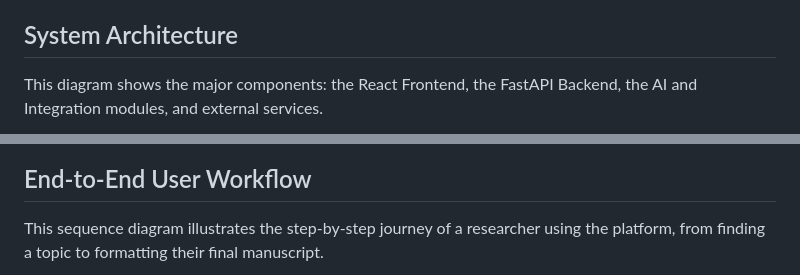
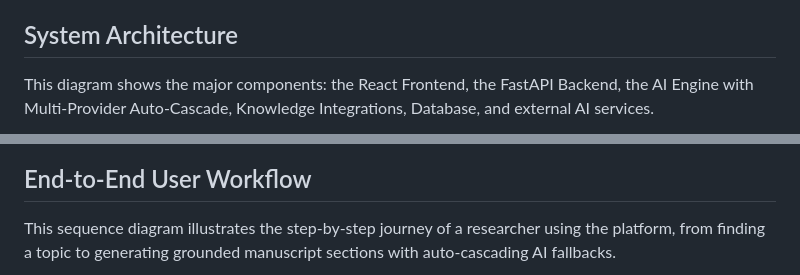
Before and after one commit to Saathwik43/Ai_Powered_Research_Agent, a Markdown page: architecture_and_workflow.md, 2 parts joined by grey strips. GitHub-like rendering.

````diff
--- a/architecture_and_workflow.md
+++ b/architecture_and_workflow.md
@@ -4,7 +4,7 @@ Here are the visual representations of how the Research Paper Guide system is st
 
 ## System Architecture
 
-This diagram shows the major components: the React Frontend, the FastAPI Backend, the AI and Integration modules, and external services.
+This diagram shows the major components: the React Frontend, the FastAPI Backend, the AI Engine with Multi-Provider Auto-Cascade, Knowledge Integrations, Database, and external AI services.
 
 ```mermaid
 graph TD
@@ -61,7 +80,7 @@ graph TD
 
 ## End-to-End User Workflow
 
-This sequence diagram illustrates the step-by-step journey of a researcher using the platform, from finding a topic to formatting their final manuscript.
+This sequence diagram illustrates the step-by-step journey of a researcher using the platform, from finding a topic to generating grounded manuscript sections with auto-cascading AI fallbacks.
 
 ```mermaid
 sequenceDiagram
````
Also changed, not shown: other parts of architecture_and_workflow.md (+71 -41 lines), manuscript_workflow.md (+10 -0 lines).
